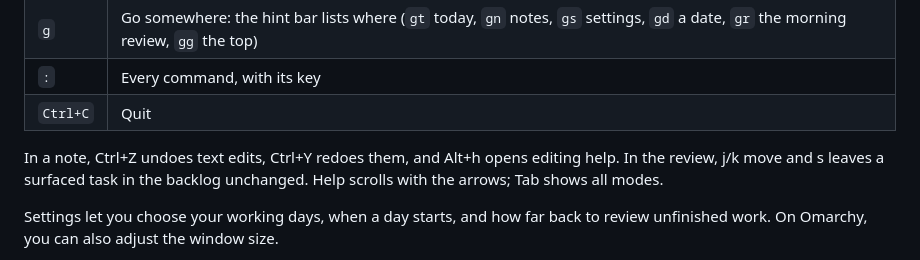
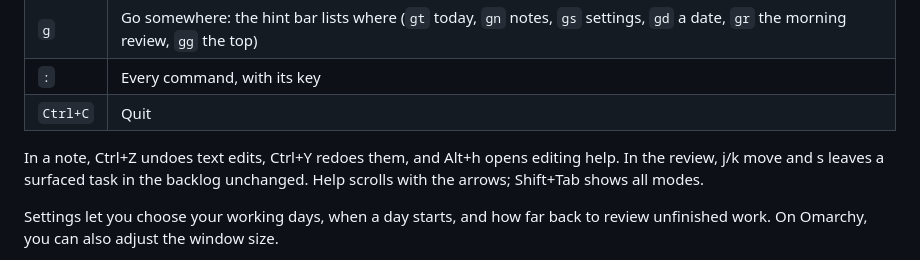
Before and after one commit to mikkelon/jobsdone, a Markdown page: README.md, the part around the change. Rendered like a GitHub page.

```diff
--- a/README.md
+++ b/README.md
@@ -69,7 +69,7 @@ The hint bar shows the keys available on the current screen.
 
 In a note, Ctrl+Z undoes text edits, Ctrl+Y redoes them, and Alt+h opens
 editing help. In the review, j/k move and s leaves a surfaced task in the
-backlog unchanged. Help scrolls with the arrows; Tab shows all modes.
+backlog unchanged. Help scrolls with the arrows; Shift+Tab shows all modes.
 
 Settings let you choose your working days, when a day starts, and how far back
 to review unfinished work. On Omarchy, you can also adjust the window size.
```
Also changed, not shown: docs/ARCHITECTURE.md (+1 -1 lines).
